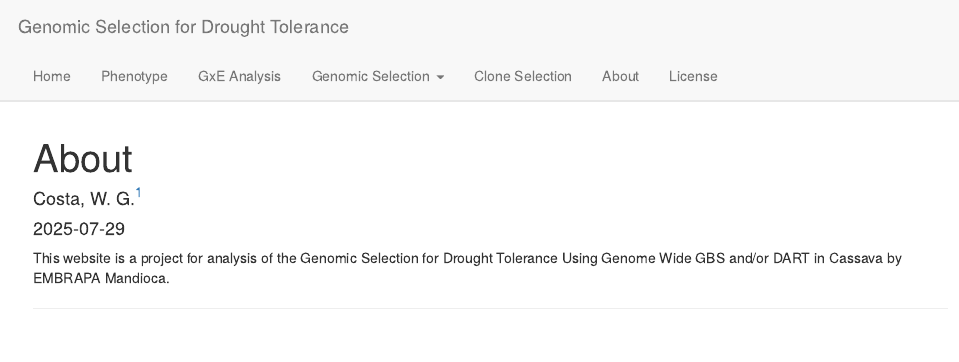
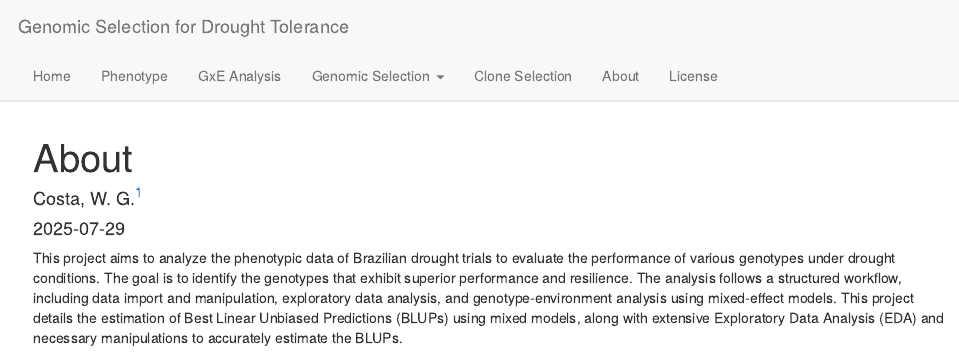
Before and after one commit to WevertonGomesCosta/Genomic-Selection-for-Drought-Tolerance-Using-Genome-Wide-SNPs-in-Casava, an R Markdown document (analysis/about.Rmd): the page in a window 1100 px wide, from its top. Rendered offline with R 4.5, knitr and Pandoc, with nearby package versions; drawn as R Markdown's standard HTML page in place of the format the file asks for.

Commit message:
update about and license

```diff
--- a/analysis/about.Rmd
+++ b/analysis/about.Rmd
@@ -11,4 +11,4 @@ editor_options:
   chunk_output_type: console
 ---
 
-This website is a project for analysis of the Genomic Selection for Drought Tolerance Using Genome Wide GBS and/or DART in Cassava by EMBRAPA Mandioca.
+This project aims to analyze the phenotypic data of Brazilian drought trials to evaluate the performance of various genotypes under drought conditions. The goal is to identify the genotypes that exhibit superior performance and resilience. The analysis follows a structured workflow, including data import and manipulation, exploratory data analysis, and genotype-environment analysis using mixed-effect models. This project details the estimation of Best Linear Unbiased Predictions (BLUPs) using mixed models, along with extensive Exploratory Data Analysis (EDA) and necessary manipulations to accurately estimate the BLUPs.
```
Also changed, not shown: 3 other files.
